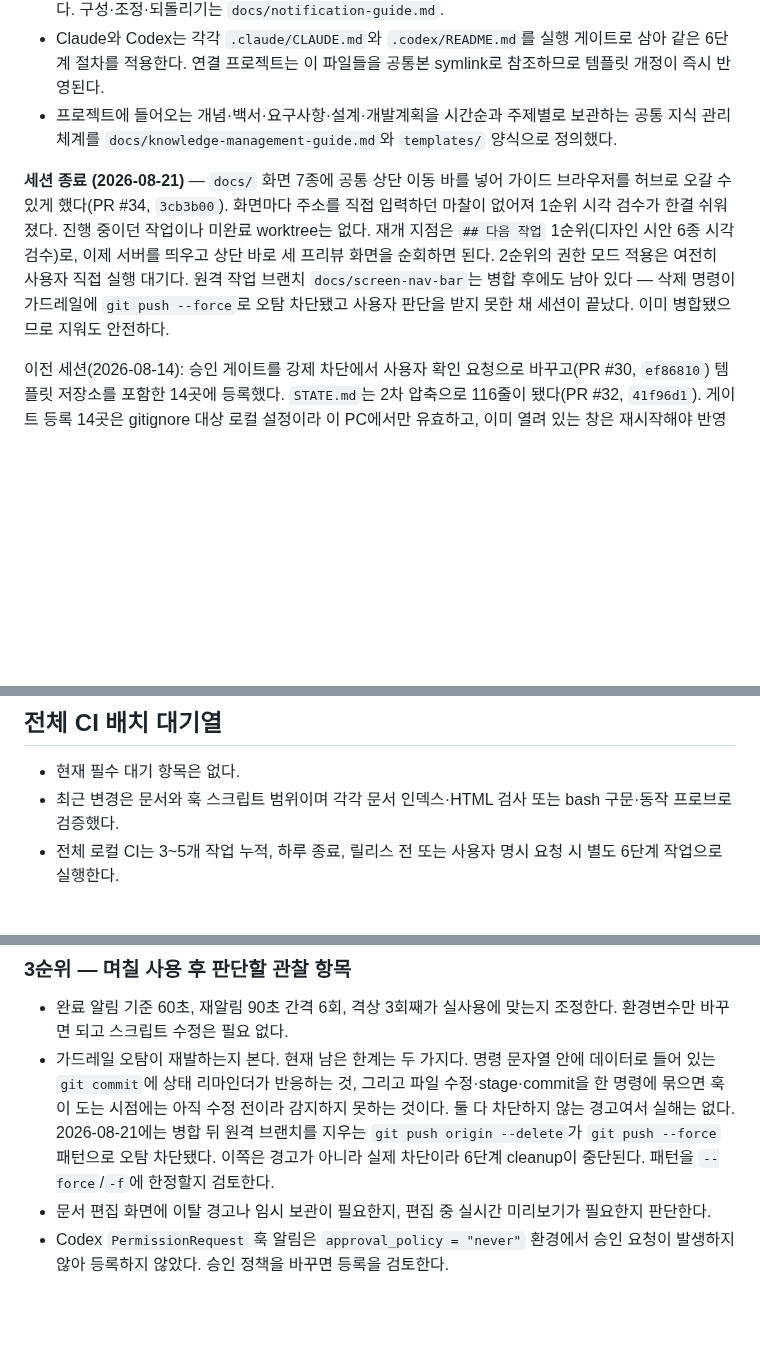
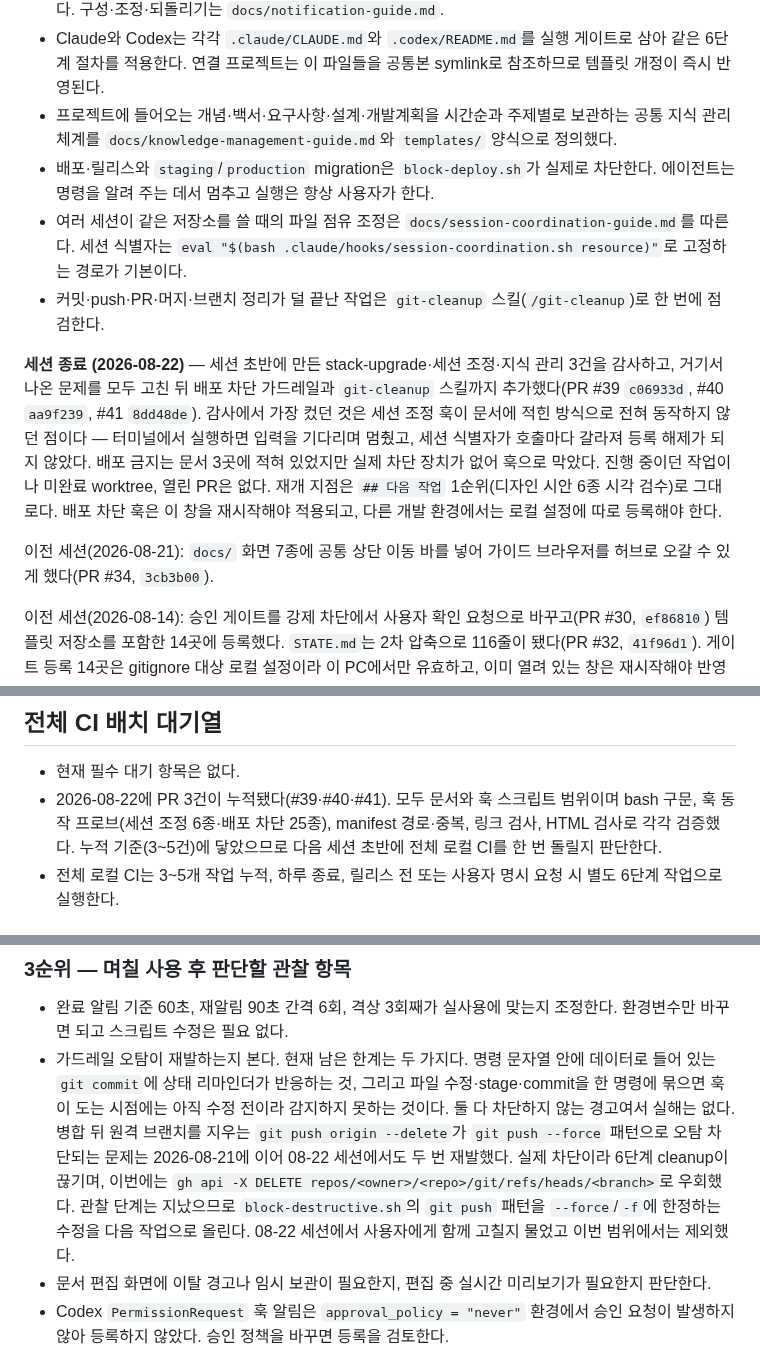
Before and after one commit to skyuav-beep/claude-agent-templete, a Markdown page: STATE.md, 3 parts joined by grey strips. Drawn GitHub-style; blank space fills up the shorter version.

Commit message:
docs: 2026-08-22 세션 종료 기록
- 현재 상태에 배포 차단 가드레일, 세션 조정 기준, git-cleanup 스킬을 반영한다.
- 세션 종료 문단을 2026-08-22로 교체하고 이전 세션은 한 줄 요약으로 강등한다.
- 전체 CI 배치 대기열에 PR 3건 누적과 각 검증 내역을 기록한다.
- git push origin --delete 오탐이 두 번 재발한 사실과 gh api 우회 방법을 남기고,
  관찰 항목에서 다음 작업으로 올린다.
- 세션 종료 상태 업데이트 TODO를 git-cleanup 스킬이 커버하는 범위로 정리한다.

Co-Authored-By: Claude Opus 5 (1M context) <noreply@anthropic.com>
Claude-Session: https://claude.ai/code/session_013qHm8vZsdhJigRtiHYmHCG

```diff
--- a/STATE.md
+++ b/STATE.md
@@ -11,8 +11,13 @@
 - 작업 알림은 Claude Code 사용자 전역 설정과 Codex `notify`에 등록되어 두 런타임 모두 동작 중이다. 구성·조정·되돌리기는 `docs/notification-guide.md`.
 - Claude와 Codex는 각각 `.claude/CLAUDE.md`와 `.codex/README.md`를 실행 게이트로 삼아 같은 6단계 절차를 적용한다. 연결 프로젝트는 이 파일들을 공통본 symlink로 참조하므로 템플릿 개정이 즉시 반영된다.
 - 프로젝트에 들어오는 개념·백서·요구사항·설계·개발계획을 시간순과 주제별로 보관하는 공통 지식 관리 체계를 `docs/knowledge-management-guide.md`와 `templates/` 양식으로 정의했다.
+- 배포·릴리스와 `staging`/`production` migration은 `block-deploy.sh`가 실제로 차단한다. 에이전트는 명령을 알려 주는 데서 멈추고 실행은 항상 사용자가 한다.
+- 여러 세션이 같은 저장소를 쓸 때의 파일 점유 조정은 `docs/session-coordination-guide.md`를 따른다. 세션 식별자는 `eval "$(bash .claude/hooks/session-coordination.sh resource)"`로 고정하는 경로가 기본이다.
+- 커밋·push·PR·머지·브랜치 정리가 덜 끝난 작업은 `git-cleanup` 스킬(`/git-cleanup`)로 한 번에 점검한다.
 
-**세션 종료 (2026-08-21)** — `docs/` 화면 7종에 공통 상단 이동 바를 넣어 가이드 브라우저를 허브로 오갈 수 있게 했다(PR #34, `3cb3b00`). 화면마다 주소를 직접 입력하던 마찰이 없어져 1순위 시각 검수가 한결 쉬워졌다. 진행 중이던 작업이나 미완료 worktree는 없다. 재개 지점은 `## 다음 작업` 1순위(디자인 시안 6종 시각 검수)로, 이제 서버를 띄우고 상단 바로 세 프리뷰 화면을 순회하면 된다. 2순위의 권한 모드 적용은 여전히 사용자 직접 실행 대기다. 원격 작업 브랜치 `docs/screen-nav-bar`는 병합 후에도 남아 있다 — 삭제 명령이 가드레일에 `git push --force`로 오탐 차단됐고 사용자 판단을 받지 못한 채 세션이 끝났다. 이미 병합됐으므로 지워도 안전하다.
+**세션 종료 (2026-08-22)** — 세션 초반에 만든 stack-upgrade·세션 조정·지식 관리 3건을 감사하고, 거기서 나온 문제를 모두 고친 뒤 배포 차단 가드레일과 `git-cleanup` 스킬까지 추가했다(PR #39 `c06933d`, #40 `aa9f239`, #41 `8dd48de`). 감사에서 가장 컸던 것은 세션 조정 훅이 문서에 적힌 방식으로 전혀 동작하지 않던 점이다 — 터미널에서 실행하면 입력을 기다리며 멈췄고, 세션 식별자가 호출마다 갈라져 등록 해제가 되지 않았다. 배포 금지는 문서 3곳에 적혀 있었지만 실제 차단 장치가 없어 훅으로 막았다. 진행 중이던 작업이나 미완료 worktree, 열린 PR은 없다. 재개 지점은 `## 다음 작업` 1순위(디자인 시안 6종 시각 검수)로 그대로다. 배포 차단 훅은 이 창을 재시작해야 적용되고, 다른 개발 환경에서는 로컬 설정에 따로 등록해야 한다.
+
+이전 세션(2026-08-21): `docs/` 화면 7종에 공통 상단 이동 바를 넣어 가이드 브라우저를 허브로 오갈 수 있게 했다(PR #34, `3cb3b00`).
 
 이전 세션(2026-08-14): 승인 게이트를 강제 차단에서 사용자 확인 요청으로 바꾸고(PR #30, `ef86810`) 템플릿 저장소를 포함한 14곳에 등록했다. `STATE.md`는 2차 압축으로 116줄이 됐다(PR #32, `41f96d1`). 게이트 등록 14곳은 gitignore 대상 로컬 설정이라 이 PC에서만 유효하고, 이미 열려 있는 창은 재시작해야 반영된다.
 
@@ -107,7 +112,7 @@
 ## 전체 CI 배치 대기열
 
 - 현재 필수 대기 항목은 없다.
-- 최근 변경은 문서와 훅 스크립트 범위이며 각각 문서 인덱스·HTML 검사 또는 bash 구문·동작 프로브로 검증했다.
+- 2026-08-22에 PR 3건이 누적됐다(#39·#40·#41). 모두 문서와 훅 스크립트 범위이며 bash 구문, 훅 동작 프로브(세션 조정 6종·배포 차단 25종), manifest 경로·중복, 링크 검사, HTML 검사로 각각 검증했다. 누적 기준(3~5건)에 닿았으므로 다음 세션 초반에 전체 로컬 CI를 한 번 돌릴지 판단한다.
 - 전체 로컬 CI는 3~5개 작업 누적, 하루 종료, 릴리스 전 또는 사용자 명시 요청 시 별도 6단계 작업으로 실행한다.
 
 ## 다음 작업
@@ -131,7 +136,7 @@
 ### 3순위 — 며칠 사용 후 판단할 관찰 항목
 
 - 완료 알림 기준 60초, 재알림 90초 간격 6회, 격상 3회째가 실사용에 맞는지 조정한다. 환경변수만 바꾸면 되고 스크립트 수정은 필요 없다.
-- 가드레일 오탐이 재발하는지 본다. 현재 남은 한계는 두 가지다. 명령 문자열 안에 데이터로 들어 있는 `git commit`에 상태 리마인더가 반응하는 것, 그리고 파일 수정·stage·commit을 한 명령에 묶으면 훅이 도는 시점에는 아직 수정 전이라 감지하지 못하는 것이다. 둘 다 차단하지 않는 경고여서 실해는 없다. 2026-08-21에는 병합 뒤 원격 브랜치를 지우는 `git push origin --delete`가 `git push --force` 패턴으로 오탐 차단됐다. 이쪽은 경고가 아니라 실제 차단이라 6단계 cleanup이 중단된다. 패턴을 `--force`/`-f`에 한정할지 검토한다.
+- 가드레일 오탐이 재발하는지 본다. 현재 남은 한계는 두 가지다. 명령 문자열 안에 데이터로 들어 있는 `git commit`에 상태 리마인더가 반응하는 것, 그리고 파일 수정·stage·commit을 한 명령에 묶으면 훅이 도는 시점에는 아직 수정 전이라 감지하지 못하는 것이다. 둘 다 차단하지 않는 경고여서 실해는 없다. 병합 뒤 원격 브랜치를 지우는 `git push origin --delete`가 `git push --force` 패턴으로 오탐 차단되는 문제는 2026-08-21에 이어 08-22 세션에서도 두 번 재발했다. 실제 차단이라 6단계 cleanup이 끊기며, 이번에는 `gh api -X DELETE repos/<owner>/<repo>/git/refs/heads/<branch>`로 우회했다. 관찰 단계는 지났으므로 `block-destructive.sh`의 `git push` 패턴을 `--force`/`-f`에 한정하는 수정을 다음 작업으로 올린다. 08-22 세션에서 사용자에게 함께 고칠지 물었고 이번 범위에서는 제외했다.
 - 문서 편집 화면에 이탈 경고나 임시 보관이 필요한지, 편집 중 실시간 미리보기가 필요한지 판단한다.
 - Codex `PermissionRequest` 훅 알림은 `approval_policy = "never"` 환경에서 승인 요청이 발생하지 않아 등록하지 않았다. 승인 정책을 바꾸면 등록을 검토한다.
 - 연결 프로젝트에 템플릿을 새로 설치할 때 알림 스크립트 4종이 `managed_prefixes` 규칙대로 전달되는지 첫 설치에서 확인한다.
```
Also changed, not shown: other parts of STATE.md (+1 -1 lines).
